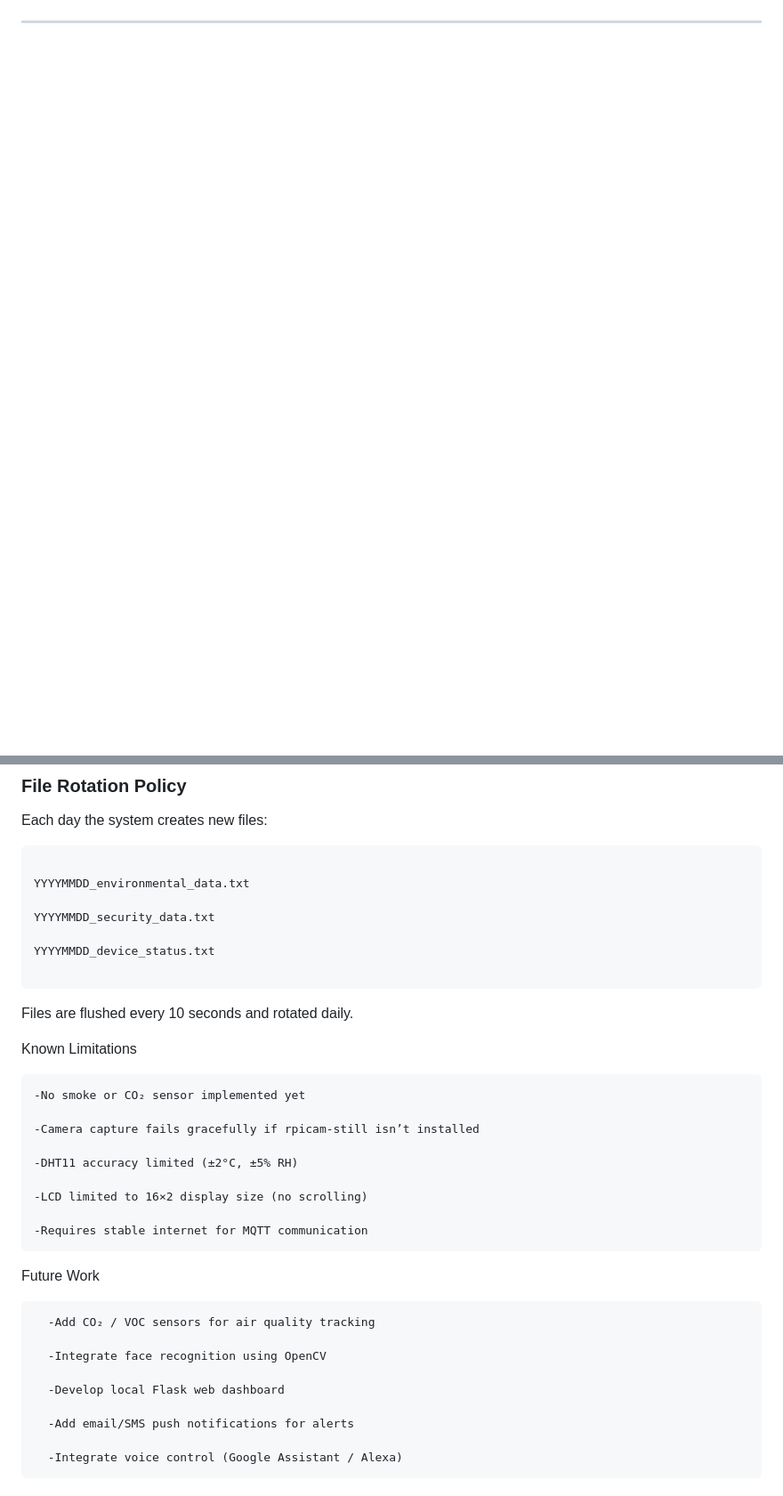
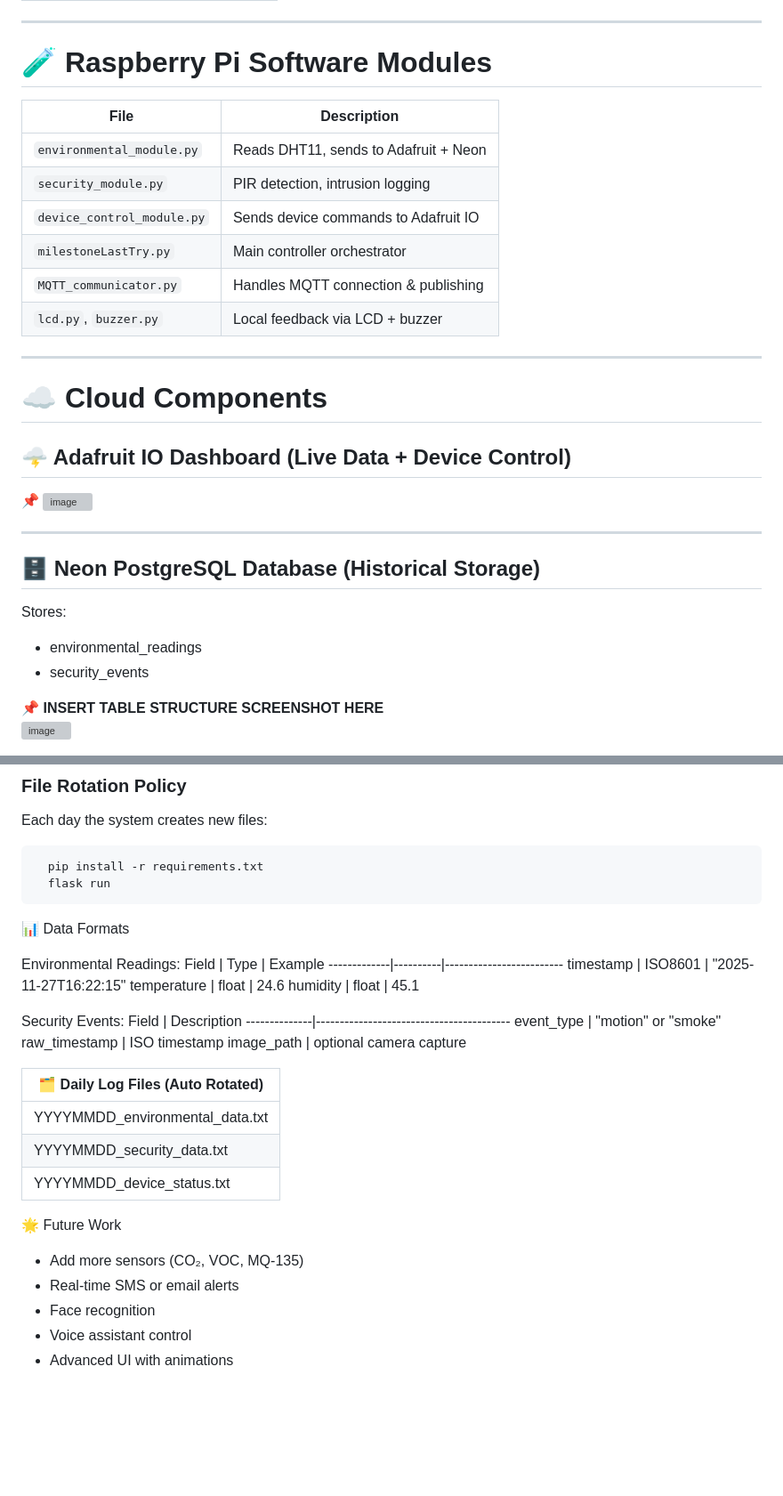
Before and after one commit to KylianLaw/milestone2IOT, a Markdown page: README.md, 2 parts joined by grey strips. Shown: that part at 89% size. Drawn GitHub-style; blank space fills up the shorter version; grey boxes are pictures that could not be loaded.

````diff
--- a/README.md
+++ b/README.md
@@ -73,2 +61,32 @@ It collects real-time environmental and security data (temperature, humidity, mo
 
 ---
+
+# 🧪 Raspberry Pi Software Modules
+| File | Description |
+|------|-------------|
+| `environmental_module.py` | Reads DHT11, sends to Adafruit + Neon |
+| `security_module.py` | PIR detection, intrusion logging |
+| `device_control_module.py` | Sends device commands to Adafruit IO |
+| `milestoneLastTry.py` | Main controller orchestrator |
+| `MQTT_communicator.py` | Handles MQTT connection & publishing |
+| `lcd.py`, `buzzer.py` | Local feedback via LCD + buzzer |
+
+---
+
+# ☁️ Cloud Components
+
+## 🌩️ Adafruit IO Dashboard (Live Data + Device Control)
+📌 <img width="1843" height="675" alt="image" src="https://github.com/user-attachments/assets/f150ad85-aaef-4dab-9a28-3582b0f0d0c5" />
+
+
+---
+
+## 🗄️ Neon PostgreSQL Database (Historical Storage)
+Stores:
+- environmental_readings
+- security_events
+
+📌 **INSERT TABLE STRUCTURE SCREENSHOT HERE**
+<img width="318" height="219" alt="image" src="https://github.com/user-attachments/assets/e688fb7a-f00f-4393-aba0-8e715506863f" />
+
+
@@ -122,41 +210,36 @@ Run the main controller program:
 
 Each day the system creates new files:
 ```bash
-
-YYYYMMDD_environmental_data.txt
-
-YYYYMMDD_security_data.txt
-
-YYYYMMDD_device_status.txt
-
+  pip install -r requirements.txt
+  flask run
 ```
 
+📊 Data Formats
 
-Files are flushed every 10 seconds and rotated daily.
+Environmental Readings:
+Field        | Type     | Example
+-------------|----------|-------------------------
+timestamp    | ISO8601  | "2025-11-27T16:22:15"
+temperature  | float    | 24.6
+humidity     | float    | 45.1
+
+Security Events:
+Field         | Description
+--------------|-----------------------------------------
+event_type    | "motion" or "smoke"
+raw_timestamp | ISO timestamp
+image_path    | optional camera capture
+
+🗂️ Daily Log Files (Auto Rotated) |
+----------------------------------|
+YYYYMMDD_environmental_data.txt   |
+YYYYMMDD_security_data.txt        |
+YYYYMMDD_device_status.txt        |
 
 
-Known Limitations
-
-    -No smoke or CO₂ sensor implemented yet
-
-    -Camera capture fails gracefully if rpicam-still isn’t installed
-
-    -DHT11 accuracy limited (±2°C, ±5% RH)
-
-    -LCD limited to 16×2 display size (no scrolling)
-
-    -Requires stable internet for MQTT communication
-
-
-
-  Future Work
-
-      -Add CO₂ / VOC sensors for air quality tracking
-
-      -Integrate face recognition using OpenCV
-
-      -Develop local Flask web dashboard
-
-      -Add email/SMS push notifications for alerts
-
-      -Integrate voice control (Google Assistant / Alexa)
+🌟 Future Work
+- Add more sensors (CO₂, VOC, MQ-135)
+- Real-time SMS or email alerts
+- Face recognition
+- Voice assistant control
+- Advanced UI with animations
````
Also changed, not shown: other parts of README.md (+110 -52 lines).
